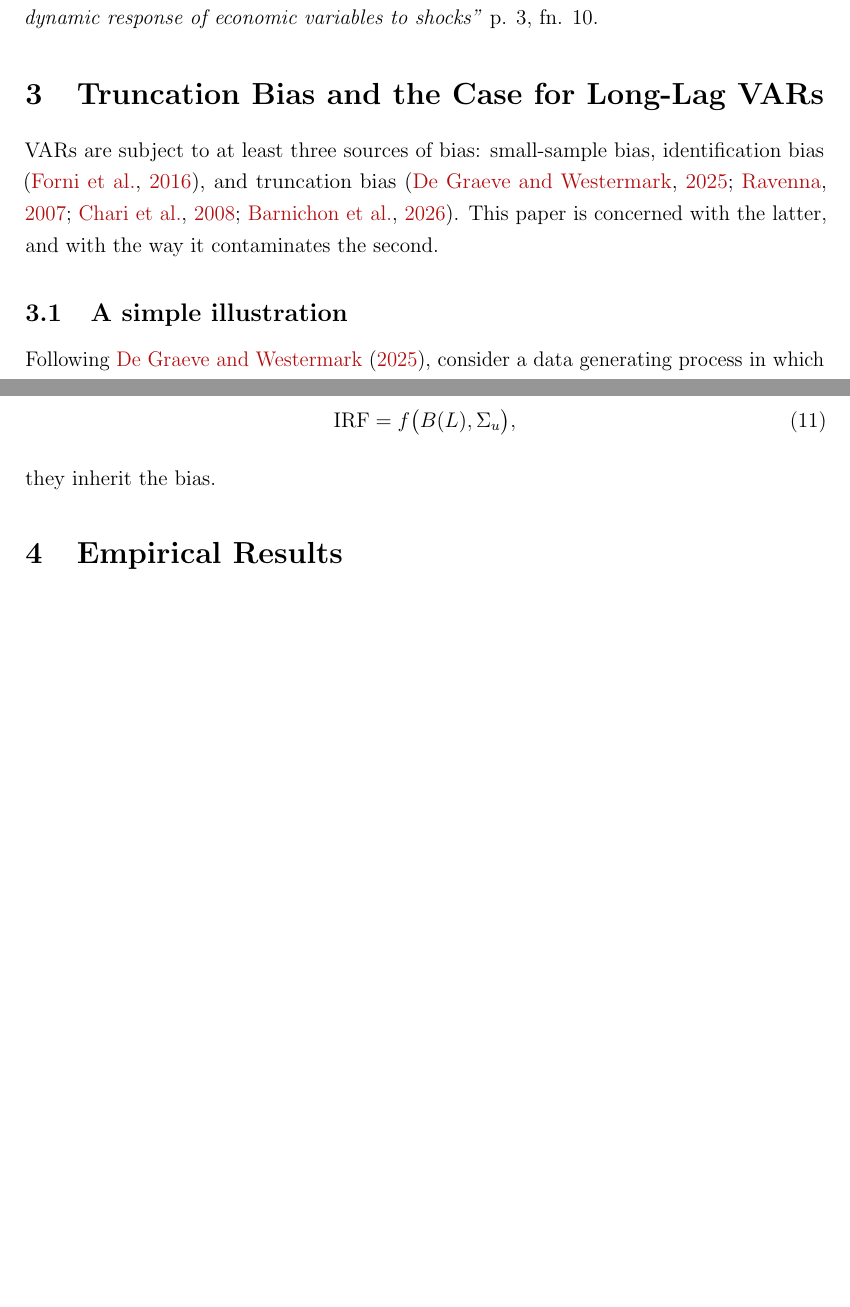
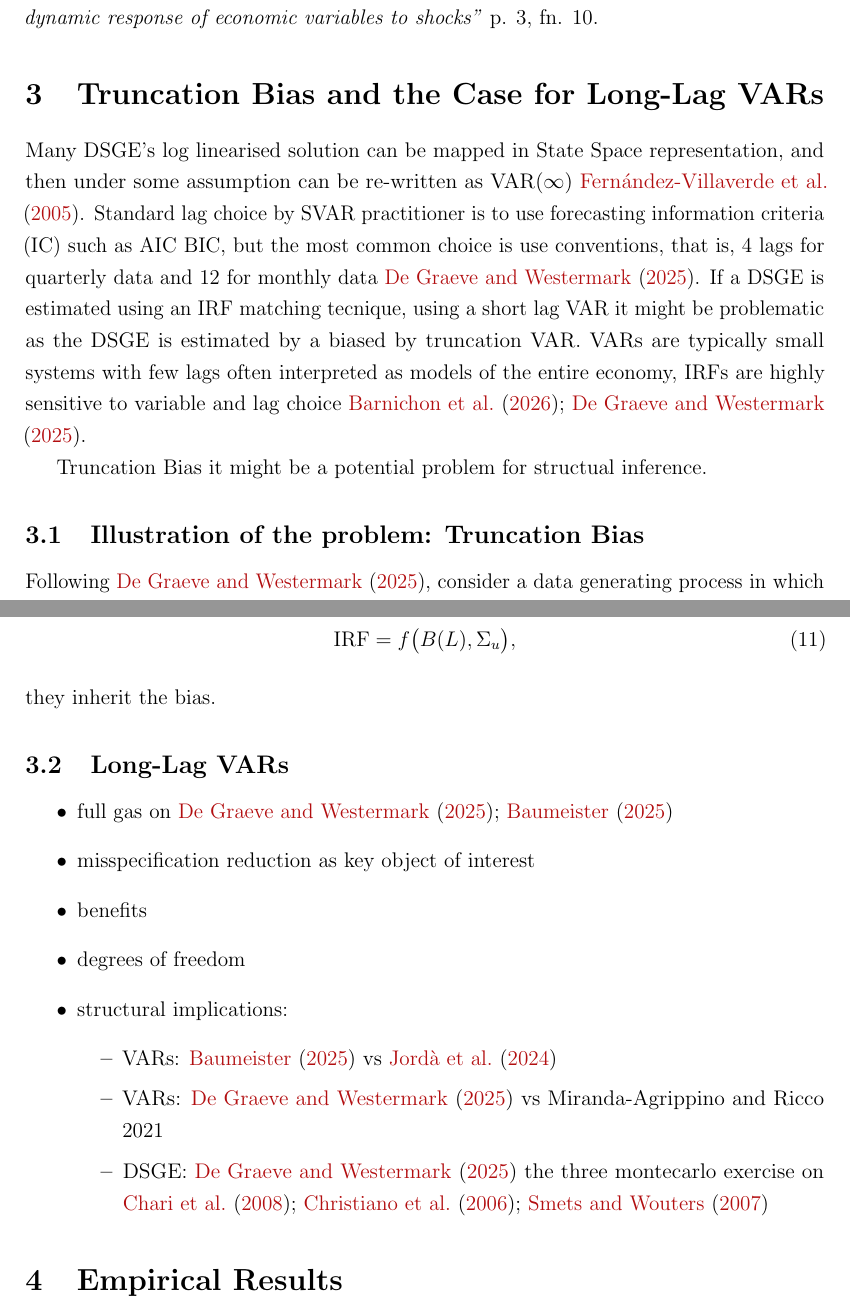
Before and after one commit to lorenzodelcol99/MSc_Thesis, a LaTeX thesis (Thesis_Text/Del_Col_Text/main.tex): two parts of pages 10 and 11 of 16 before the commit and two parts of pages 11 and 12 of 18 after it, joined at a grey line, cut so that both start at the same text, the shorter picture padded with empty space. Compiled offline with pdfLaTeX.

Commit message:
first steps in the Long-Lag section, is a Long way to the Long-Lags if you want to Macro and Roll

```diff
--- a/Thesis_Text/Del_Col_Text/main.tex
+++ b/Thesis_Text/Del_Col_Text/main.tex
@@ -420,17 +425,28 @@ depends on the ability of identified VARs to generate reliable estimates of the
 dynamic response of economic variables to shocks"} p. 3, fn. 10.
 
 % =============================================================
-% 4. TRUNCATION BIAS                                 [target: 5 pp]
+% 3. TRUNCATION BIAS and LONG-LAG VARs
 % =============================================================
 \section{Truncation Bias and the Case for Long-Lag VARs}
 \label{sec:truncation}
 
-VARs are subject to at least three sources of bias: small-sample bias, identification bias
-\citep{Forni_Gambetti_Sala2016}, and truncation bias \citep{Long_Lag2025, Ravenna2007,
-ChariKehoeMcGrattan2008, Humble_VARs_2026}. This paper is concerned with the latter, and with
-the way it contaminates the second.
+Many DSGE's log linearised solution can be mapped in State Space representation, and then under some assumption
+can be re-written as VAR($\infty$) \cite{FVRRS2005}. Standard lag choice by SVAR practitioner is to
+use forecasting information criteria (IC) such as AIC BIC, but the most common choice is
+use conventions, that is, 4 lags for quarterly data and 12 for monthly data \cite{Long_Lag2025}.
+If a DSGE is estimated using an IRF matching tecnique, using a short lag VAR it might be problematic
+as the DSGE is estimated by a biased by truncation VAR.
+VARs are typically small systems with few lags often interpreted as models of the entire economy,
+IRFs are highly sensitive to variable and lag choice \cite{Humble_VARs_2026,Long_Lag2025}.
 
-\subsection{A simple illustration}
+Truncation Bias it might be a potential problem for structual inference.
+
+%VARs are subject to at least three sources of bias: small-sample bias, identification bias
+%\citep{Forni_Gambetti_Sala2016}, and truncation bias \citep{Long_Lag2025, Ravenna2007,
+%ChariKehoeMcGrattan2008, Humble_VARs_2026}. This paper is concerned with the latter, and with
+%the way it contaminates the second.
+
+\subsection{Illustration of the problem: Truncation Bias}
 
 Following \citet{Long_Lag2025}, consider a data generating process in which $y_t$ depends on
 two exogenous variables,
@@ -459,9 +475,22 @@ covariance matrix $\Sigma_u$. Since impulse responses are a function of both,
 \end{equation}
 they inherit the bias.
 
+\subsection{Long-Lag VARs}
+\begin{itemize}
+    \item full gas on \cite{Long_Lag2025,Baumeister2025}
+    \item misspecification reduction as key object of interest
+    \item benefits
+    \item degrees of freedom
+    \item structural implications:
+        \begin{itemize}
+            \item VARs: \cite{Baumeister2025} vs \cite{Jorda2024long_run_mp}
+            \item VARs: \cite{Long_Lag2025} vs Miranda-Agrippino and Ricco 2021
+            \item DSGE: \cite{Long_Lag2025} the three montecarlo exercise on \cite{ChariKehoeMcGrattan2008, CEV2006, SM2007}
+        \end{itemize}
+\end{itemize}
 
 % =============================================================
-% 5. EMPIRICAL RESULTS                              [target: 11 pp]
+% 4. EMPIRICAL RESULTS                              [target: 11 pp]
 % =============================================================
 \section{Empirical Results}
 \label{sec:results}
```
Also changed, not shown: Thesis_Text/Del_Col_Text/main.pdf, Thesis_Text/Del_Col_Text/main.tex (5 more changed lines), 1 other file.
